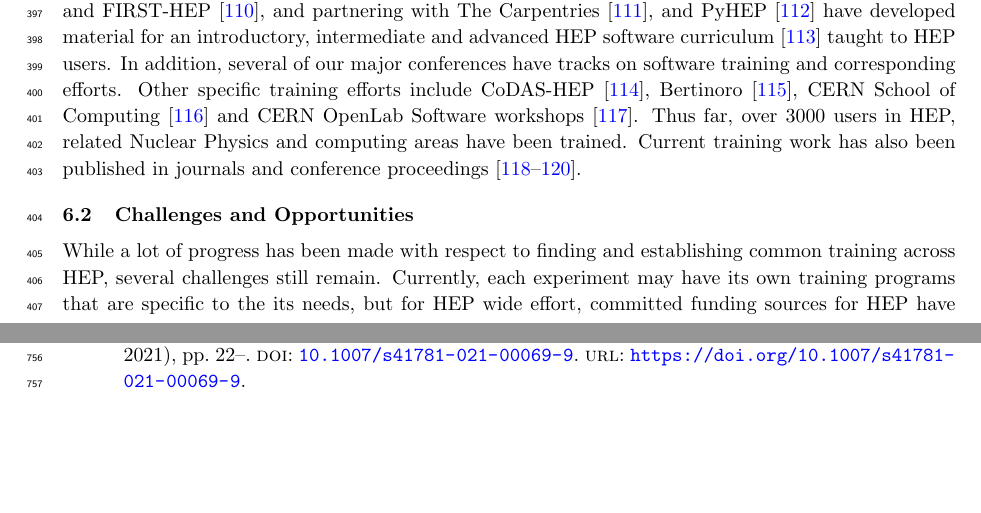
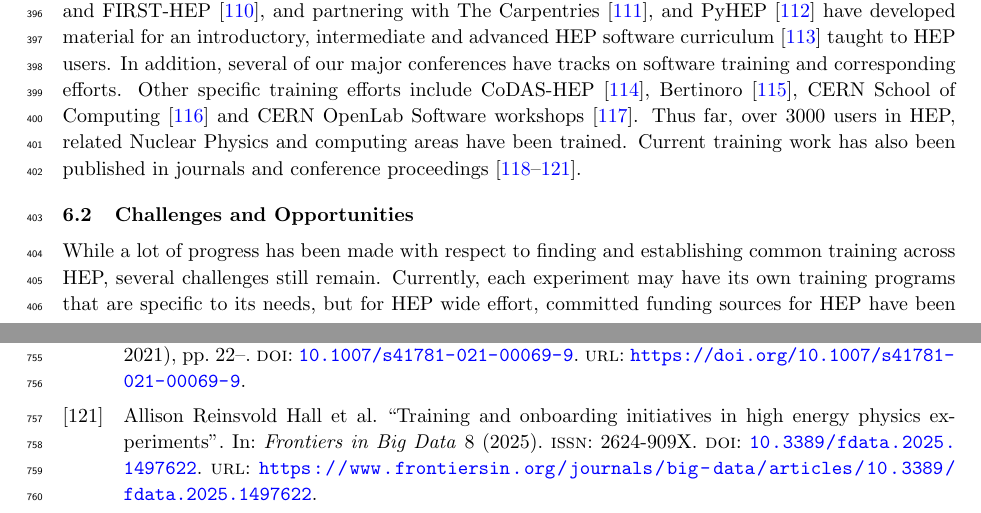
Before and after one commit to HSF/EPPSU-2025-Paper, a LaTeX document (hep-eppsu-software.tex, which reads hep-eppsu-software.bib): two parts of pages 10 and 19 of 19, joined at a grey line, cut so that both start at the same text, the shorter picture padded with empty space. Compiled offline with pdfLaTeX.

Commit message:
Training & Careers: implement suggestions/fixes from A. Moreno

```diff
--- a/hep-eppsu-software.bib
+++ b/hep-eppsu-software.bib
@@ -73,6 +73,17 @@ numpages = {10}
   publisher = {SciPost},
   doi       = {10.21468/SciPostPhys.16.5.130},
   url       = {https://scipost.org/10.21468/SciPostPhys.16.5.130}
+}
+
+@ARTICLE{10.3389/fdata.2025.1497622,
+  AUTHOR={Reinsvold Hall, Allison  and Skidmore, Nicole  and Benelli, Gabriele  and Carlson, Ben  and David, Claire  and Davies, Jonathan  and Deconinck, Wouter  and DeMuth, David  and Elmer, Peter  and Garg, Rocky Bala  and Hageböck, Stephan  and Lieret, Killian  and Lukashenko, Valeriia  and Malik, Sudhir  and Morris, Andy  and Schellman, Heidi  and Stewart, Graeme A.  and Veatch, Jason  and Hernandez Villanueva, Michel },
+  TITLE={Training and onboarding initiatives in high energy physics experiments},
+  JOURNAL={Frontiers in Big Data},
+  VOLUME={8},
+  YEAR={2025},
+  URL={https://www.frontiersin.org/journals/big-data/articles/10.3389/fdata.2025.1497622},
+  DOI={10.3389/fdata.2025.1497622},
+  ISSN={2624-909X},
 }
 
 @ARTICLE{1610988,
--- a/hep-eppsu-software.tex
+++ b/hep-eppsu-software.tex
@@ -707,14 +707,14 @@ Computing~\cite{CERN:computing_school} and CERN OpenLab Software
 workshops~\cite{CERN:SW_workshops}. Thus far,
 over 3000 users in HEP, related Nuclear Physics and computing areas have been
 trained. Current training work has also been published in journals and
-conference proceedings~\cite{Malik:2919564, Malik:chep2023_training_outreach, Malik2021Software}.
+conference proceedings~\cite{Malik:2919564, Malik:chep2023_training_outreach, Malik2021Software, 10.3389/fdata.2025.1497622}.
 
 \subsection{Challenges and
 Opportunities}\label{challenges-and-opportunities}
 
 While a lot of progress has been made with respect to finding and establishing
 common training across HEP, several challenges still remain. Currently, each
-experiment may have its own training programs that are specific to the its
+experiment may have its own training programs that are specific to its
 needs, but for HEP wide effort, committed funding sources for HEP have been
 lacking. A central organization like the HSF is needed to facilitate cooperation
 and engage people in common training efforts. Incentives and recognition are
```
Also changed, not shown: hep-eppsu-software.tex (4 more changed lines).
